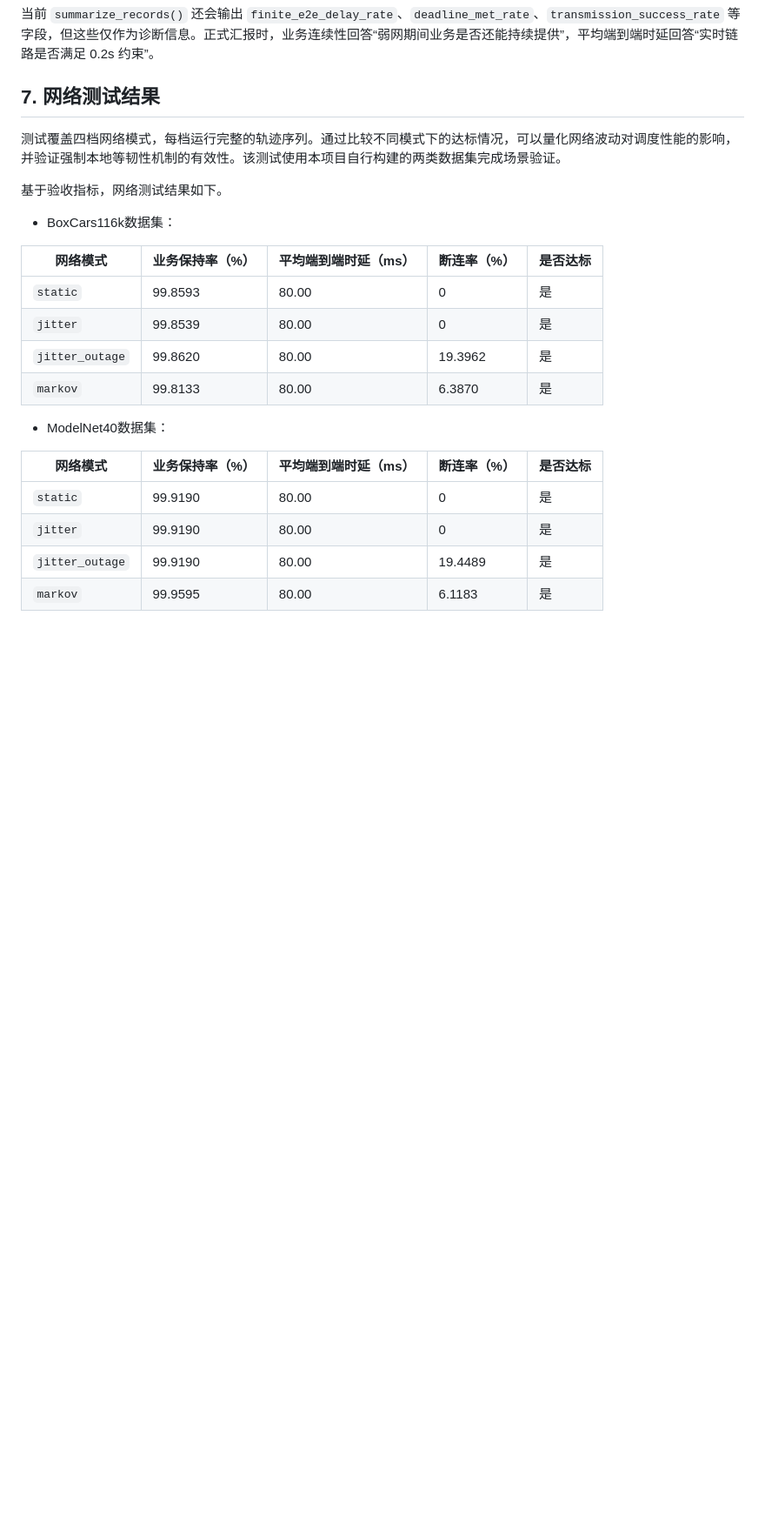
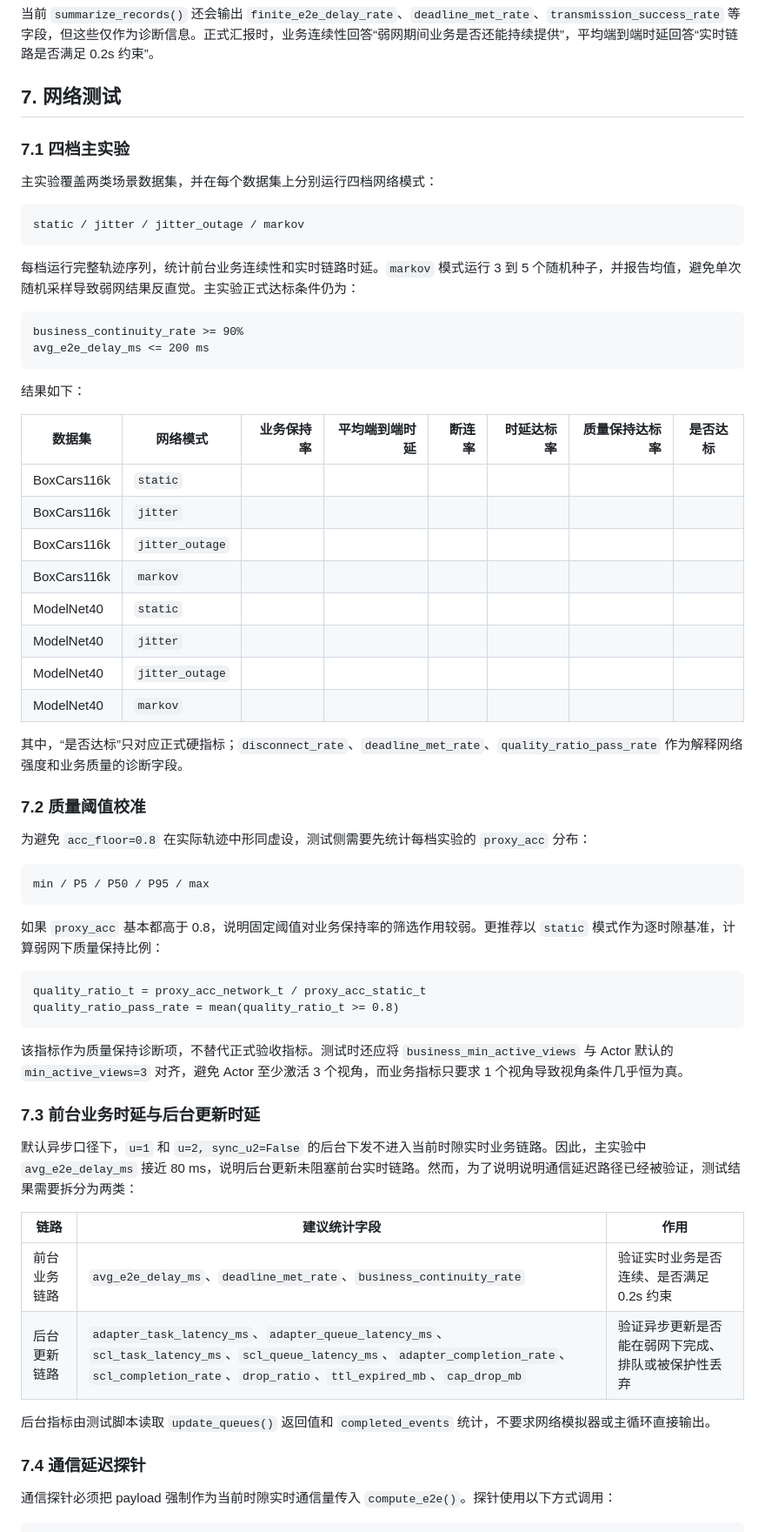
Before and after one commit to CYWang0207/EdgeCloud, a Markdown page: docs/网络波动模拟器设计.md, the part around one of its changes. Shown at 87% size. Rendered like a GitHub page; blank space fills up the shorter version.

Commit message:
测试方案框架

````diff
--- a/docs/网络波动模拟器设计.md
+++ b/docs/网络波动模拟器设计.md
@@ -286,26 +286,66 @@ business_available =
 
 当前 `summarize_records()` 还会输出 `finite_e2e_delay_rate`、`deadline_met_rate`、`transmission_success_rate` 等字段，但这些仅作为诊断信息。正式汇报时，业务连续性回答“弱网期间业务是否还能持续提供”，平均端到端时延回答“实时链路是否满足 0.2s 约束”。
 
-## 7. 网络测试结果
+## 7. 网络测试
 
-测试覆盖四档网络模式，每档运行完整的轨迹序列。通过比较不同模式下的达标情况，可以量化网络波动对调度性能的影响，并验证强制本地等韧性机制的有效性。该测试使用本项目自行构建的两类数据集完成场景验证。
+### 7.1 四档主实验
 
-基于验收指标，网络测试结果如下。
+主实验覆盖两类场景数据集，并在每个数据集上分别运行四档网络模式：
+```text
+static / jitter / jitter_outage / markov
+```
 
-- BoxCars116k数据集：
+每档运行完整轨迹序列，统计前台业务连续性和实时链路时延。`markov` 模式运行 3 到 5 个随机种子，并报告均值，避免单次随机采样导致弱网结果反直觉。主实验正式达标条件仍为：
 
-| 网络模式 | 业务保持率（%） | 平均端到端时延（ms） | 断连率（%） | 是否达标 |
-|---|---|---|---|---|
-| `static` | 99.8593 |80.00 | 0 | 是 |
-| `jitter` | 99.8539 | 80.00 | 0 | 是 |
-| `jitter_outage` | 99.8620 | 80.00 | 19.3962 |  是|
-| `markov` | 99.8133 |80.00 | 6.3870 | 是 |
+```text
+business_continuity_rate >= 90%
+avg_e2e_delay_ms <= 200 ms
+```
 
-- ModelNet40数据集：
+结果如下：
 
-| 网络模式 | 业务保持率（%） | 平均端到端时延（ms） | 断连率（%） | 是否达标 |
-|---|---|---|---|---|
-| `static` | 99.9190 | 80.00| 0 | 是 |
-| `jitter` | 99.9190 | 80.00 | 0 | 是 |
-| `jitter_outage` | 99.9190 | 80.00 | 19.4489 | 是 |
-| `markov` | 99.9595 |80.00 | 6.1183 | 是 |
+| 数据集 | 网络模式 | 业务保持率 | 平均端到端时延 | 断连率 | 时延达标率 | 质量保持达标率 | 是否达标 |
+|---|---|---:|---:|---:|---:|---:|---|
+| BoxCars116k | `static` |  |  |  |  |  |  |
+| BoxCars116k | `jitter` |  |  |  |  |  |  |
+| BoxCars116k | `jitter_outage` |  |  |  |  |  |  |
+| BoxCars116k | `markov` |  |  |  |  |  |  |
+| ModelNet40 | `static` |  |  |  |  |  |  |
+| ModelNet40 | `jitter` |  |  |  |  |  |  |
+| ModelNet40 | `jitter_outage` |  |  |  |  |  |  |
+| ModelNet40 | `markov` |  |  |  |  |  |  |
+
+其中，“是否达标”只对应正式硬指标；`disconnect_rate`、`deadline_met_rate`、`quality_ratio_pass_rate` 作为解释网络强度和业务质量的诊断字段。
+
+### 7.2 质量阈值校准
+
+为避免 `acc_floor=0.8` 在实际轨迹中形同虚设，测试侧需要先统计每档实验的 `proxy_acc` 分布：
+
+```text
+min / P5 / P50 / P95 / max
+```
+
+如果 `proxy_acc` 基本都高于 0.8，说明固定阈值对业务保持率的筛选作用较弱。更推荐以 `static` 模式作为逐时隙基准，计算弱网下质量保持比例：
+
+```text
+quality_ratio_t = proxy_acc_network_t / proxy_acc_static_t
+quality_ratio_pass_rate = mean(quality_ratio_t >= 0.8)
+```
+
+该指标作为质量保持诊断项，不替代正式验收指标。测试时还应将 `business_min_active_views` 与 Actor 默认的 `min_active_views=3` 对齐，避免 Actor 至少激活 3 个视角，而业务指标只要求 1 个视角导致视角条件几乎恒为真。
+
+### 7.3 前台业务时延与后台更新时延
+
+默认异步口径下，`u=1` 和 `u=2, sync_u2=False` 的后台下发不进入当前时隙实时业务链路。因此，主实验中 `avg_e2e_delay_ms` 接近 80 ms，说明后台更新未阻塞前台实时链路。然而，为了说明说明通信延迟路径已经被验证，测试结果需要拆分为两类：
+
+| 链路 | 建议统计字段 | 作用 |
+|---|---|---|
+| 前台业务链路 | `avg_e2e_delay_ms`、`deadline_met_rate`、`business_continuity_rate` | 验证实时业务是否连续、是否满足 0.2s 约束 |
+| 后台更新链路 | `adapter_task_latency_ms`、`adapter_queue_latency_ms`、`scl_task_latency_ms`、`scl_queue_latency_ms`、`adapter_completion_rate`、`scl_completion_rate`、`drop_ratio`、`ttl_expired_mb`、`cap_drop_mb` | 验证异步更新是否能在弱网下完成、排队或被保护性丢弃 |
+
+后台指标由测试脚本读取 `update_queues()` 返回值和 `completed_events` 统计，不要求网络模拟器或主循环直接输出。
+
+### 7.4 通信延迟探针
+
+通信探针必须把 payload 强制作为当前时隙实时通信量传入 `compute_e2e()`。探针使用以下方式调用：
+
````
Also changed, not shown: other parts of docs/网络波动模拟器设计.md (+43 -0 lines).
